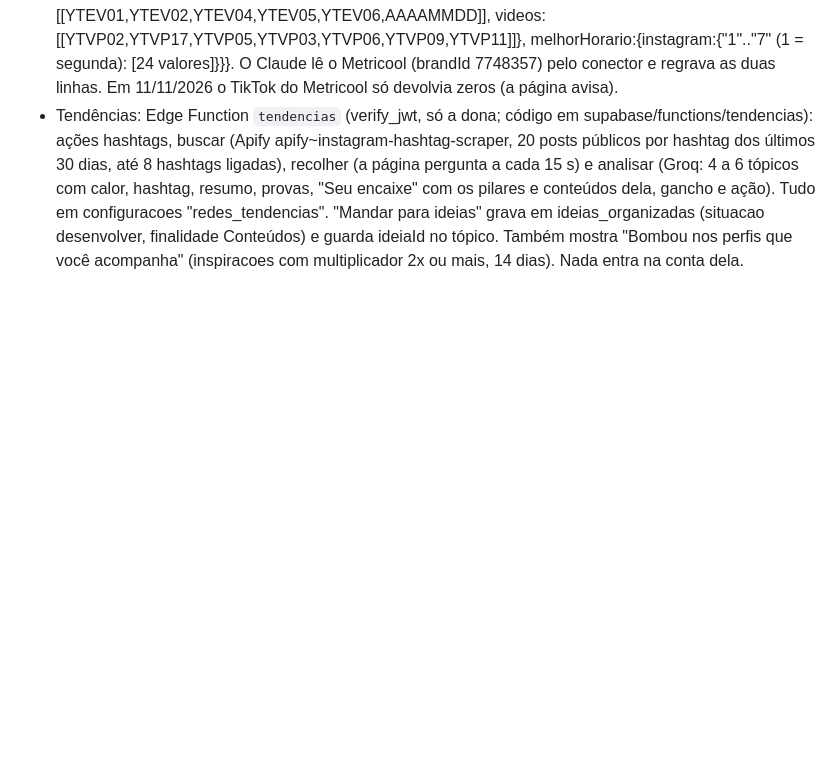
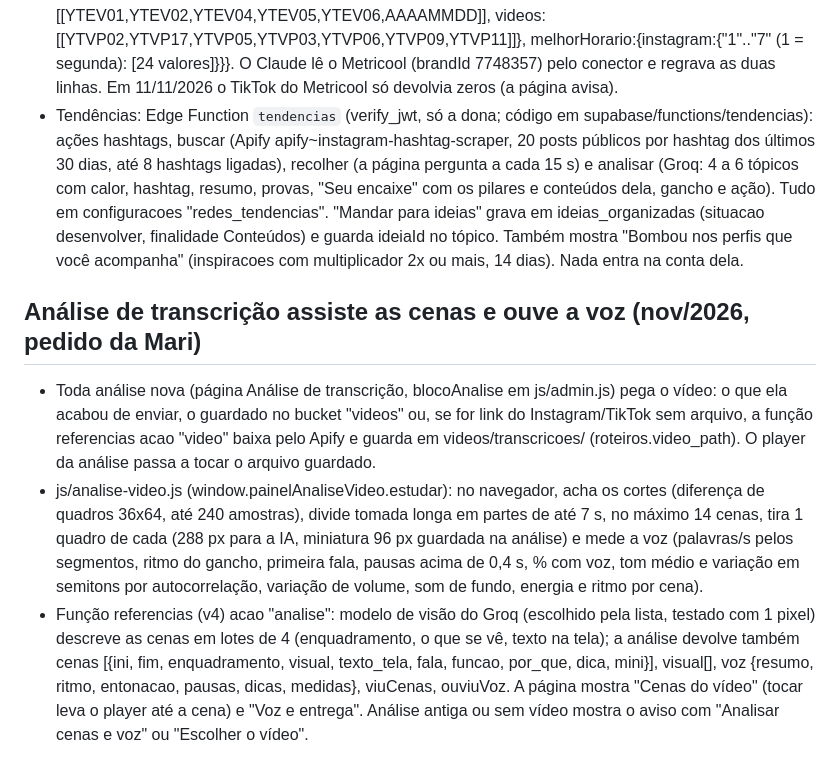
Before and after one commit to marianabonettougc/portfoliougc, a Markdown page: CLAUDE.md, the part around the change. Drawn GitHub-style; blank space fills up the shorter version.

Commit message:
CLAUDE.md: análise com cenas e voz

```diff
--- a/CLAUDE.md
+++ b/CLAUDE.md
@@ -314,3 +314,8 @@ Pedido da Mari: três áreas no menu Conteúdo (Conteúdos, Meus roteiros, Refer
 - O item "Métricas do Instagram" virou "Redes sociais" (mesmo hash #metricas, js/metricas.js reescrito, estilos .rs-* em css/metricas.css). Layout do "social media command center" do Reel que ela mandou, só nas cores dela (rosé de terracota, verde do painel, areia, manteiga, café): conta @maribonettougc no topo, "Metricool lido em", saudação em DM Serif, período 7/30/90 (localStorage mtDias) e 4 abas (localStorage rsAba): Visão geral (4 números com formas orgânicas: visualizações IG+YT com variação, engajamento IG, seguidores líquidos, posts; visualizações por dia/semana com linhas Instagram e YouTube e dica; melhor dia para postar pelo melhor horário do Metricool; público por plataforma; consistência = posts das últimas 4 semanas ÷ meta do perfil_conteudo.ritmo.porSemana), Plataformas (Instagram/TikTok/YouTube, localStorage rsRede: números, posts que mais rodaram com capa, "O que está funcionando" e "O que não está funcionando" calculados no navegador, sem IA e sem inventar), Tendências e Calendário (só leitura de painel_conteudo: em produção, semana, próxima gravação, publicados no mês, atrasados e as próximas 2 semanas por etapa; botões levam ao Quadro de produção e ao Calendário editorial de Conteúdos).
 - Dados: configuracoes "metricool_instagram" (igual antes, leitor js/metricool-ig.js) e configuracoes "metricool_redes" (texto JSON): {atualizadoEm, instagram:{reels:[[IGRE02,IGRE03,IGRE06,IGRE05,IGRE11,IGRE23,IGRE09,IGRE12,IGRE21,IGRE07,IGRE10,IGRE24,IGRE27,IGRE30]], posts:[[IGPO02,IGPO03,IGPO06,IGPO05,IGPO07,IGPO14,IGPO28,IGPO12,IGPO15,IGPO27,IGPO08,IGPO13]]}, tiktok:{ev:[[TKEV07,TKEV08,TKEV12,TKEV11,TKEV13,TKEV14,TKEV15,TKEV01,AAAAMMDD]], posts:[[TKPO02,TKPO05,TKPO03,TKPO04,TKPO07,TKPO08,TKPO09,TKPO10,TKPO11]]}, youtube:{ev:[[YTEV01,YTEV02,YTEV04,YTEV05,YTEV06,AAAAMMDD]], videos:[[YTVP02,YTVP17,YTVP05,YTVP03,YTVP06,YTVP09,YTVP11]]}, melhorHorario:{instagram:{"1".."7" (1 = segunda): [24 valores]}}}. O Claude lê o Metricool (brandId 7748357) pelo conector e regrava as duas linhas. Em 11/11/2026 o TikTok do Metricool só devolvia zeros (a página avisa).
 - Tendências: Edge Function `tendencias` (verify_jwt, só a dona; código em supabase/functions/tendencias): ações hashtags, buscar (Apify apify~instagram-hashtag-scraper, 20 posts públicos por hashtag dos últimos 30 dias, até 8 hashtags ligadas), recolher (a página pergunta a cada 15 s) e analisar (Groq: 4 a 6 tópicos com calor, hashtag, resumo, provas, "Seu encaixe" com os pilares e conteúdos dela, gancho e ação). Tudo em configuracoes "redes_tendencias". "Mandar para ideias" grava em ideias_organizadas (situacao desenvolver, finalidade Conteúdos) e guarda ideiaId no tópico. Também mostra "Bombou nos perfis que você acompanha" (inspiracoes com multiplicador 2x ou mais, 14 dias). Nada entra na conta dela.
+
+## Análise de transcrição assiste as cenas e ouve a voz (nov/2026, pedido da Mari)
+- Toda análise nova (página Análise de transcrição, blocoAnalise em js/admin.js) pega o vídeo: o que ela acabou de enviar, o guardado no bucket "videos" ou, se for link do Instagram/TikTok sem arquivo, a função referencias acao "video" baixa pelo Apify e guarda em videos/transcricoes/ (roteiros.video_path). O player da análise passa a tocar o arquivo guardado.
+- js/analise-video.js (window.painelAnaliseVideo.estudar): no navegador, acha os cortes (diferença de quadros 36x64, até 240 amostras), divide tomada longa em partes de até 7 s, no máximo 14 cenas, tira 1 quadro de cada (288 px para a IA, miniatura 96 px guardada na análise) e mede a voz (palavras/s pelos segmentos, ritmo do gancho, primeira fala, pausas acima de 0,4 s, % com voz, tom médio e variação em semitons por autocorrelação, variação de volume, som de fundo, energia e ritmo por cena).
+- Função referencias (v4) acao "analise": modelo de visão do Groq (escolhido pela lista, testado com 1 pixel) descreve as cenas em lotes de 4 (enquadramento, o que se vê, texto na tela); a análise devolve também cenas [{ini, fim, enquadramento, visual, texto_tela, fala, funcao, por_que, dica, mini}], visual[], voz {resumo, ritmo, entonacao, pausas, dicas, medidas}, viuCenas, ouviuVoz. A página mostra "Cenas do vídeo" (tocar leva o player até a cena) e "Voz e entrega". Análise antiga ou sem vídeo mostra o aviso com "Analisar cenas e voz" ou "Escolher o vídeo".
```
